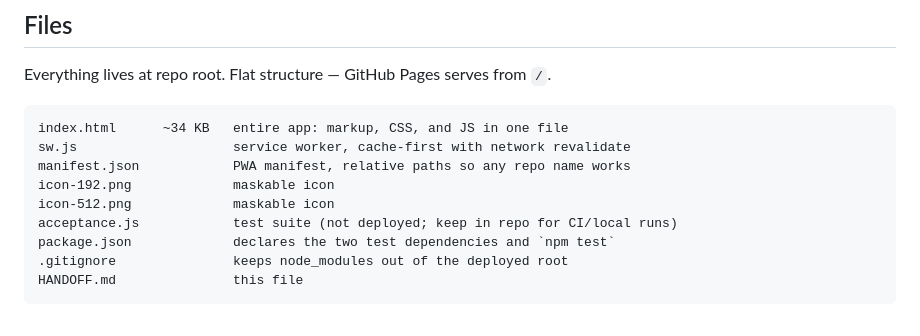
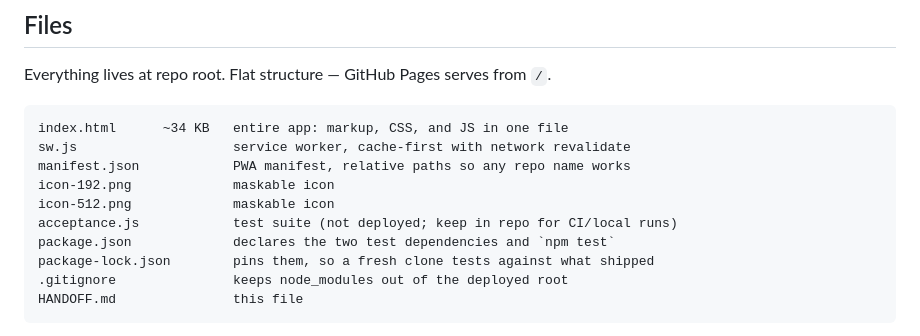
Before and after one commit to finsen98614-afk/bp-log, a Markdown page: HANDOFF.md, the part around the change. Rendered like a GitHub page.

Commit message:
List package-lock.json in the HANDOFF file table
Co-Authored-By: Claude Opus 5 <noreply@anthropic.com>

````diff
--- a/HANDOFF.md
+++ b/HANDOFF.md
@@ -37,6 +37,7 @@ icon-192.png             maskable icon
 icon-512.png             maskable icon
 acceptance.js            test suite (not deployed; keep in repo for CI/local runs)
 package.json             declares the two test dependencies and `npm test`
+package-lock.json        pins them, so a fresh clone tests against what shipped
 .gitignore               keeps node_modules out of the deployed root
 HANDOFF.md               this file
 ```
````
